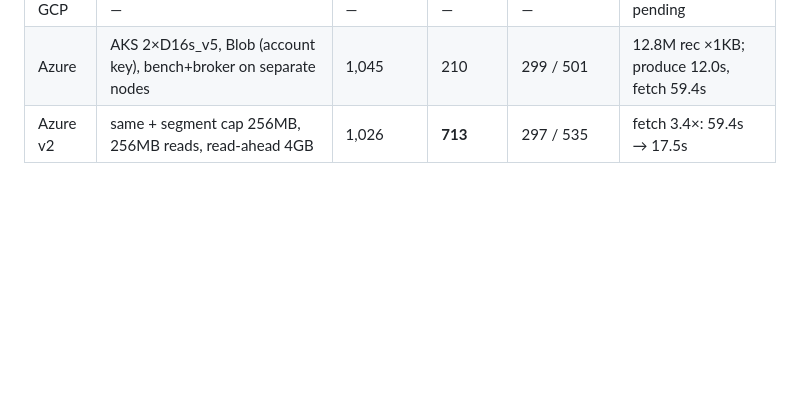
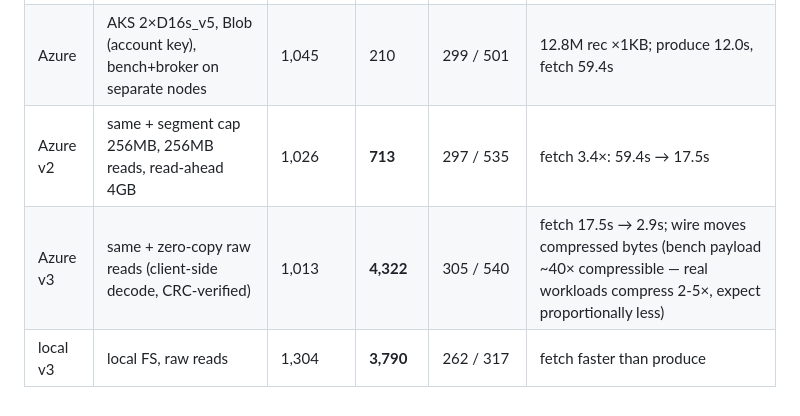
Before and after one commit to doublepaw/flux, a Markdown page: runbook.md, the part around the change. GitHub-like rendering; blank space fills up the shorter version.

Commit message:
Record v3 (zero-copy raw reads) benchmark results

```diff
--- a/runbook.md
+++ b/runbook.md
@@ -179,3 +179,5 @@ az group delete -n $RG --yes --no-wait
 | GCP | — | — | — | — | pending |
 | Azure | AKS 2×D16s_v5, Blob (account key), bench+broker on separate nodes | 1,045 | 210 | 299 / 501 | 12.8M rec ×1KB; produce 12.0s, fetch 59.4s |
 | Azure v2 | same + segment cap 256MB, 256MB reads, read-ahead 4GB | 1,026 | **713** | 297 / 535 | fetch 3.4×: 59.4s → 17.5s |
+| Azure v3 | same + zero-copy raw reads (client-side decode, CRC-verified) | 1,013 | **4,322** | 305 / 540 | fetch 17.5s → 2.9s; wire moves compressed bytes (bench payload ~40× compressible — real workloads compress 2-5×, expect proportionally less) |
+| local v3 | local FS, raw reads | 1,304 | **3,790** | 262 / 317 | fetch faster than produce |
```
